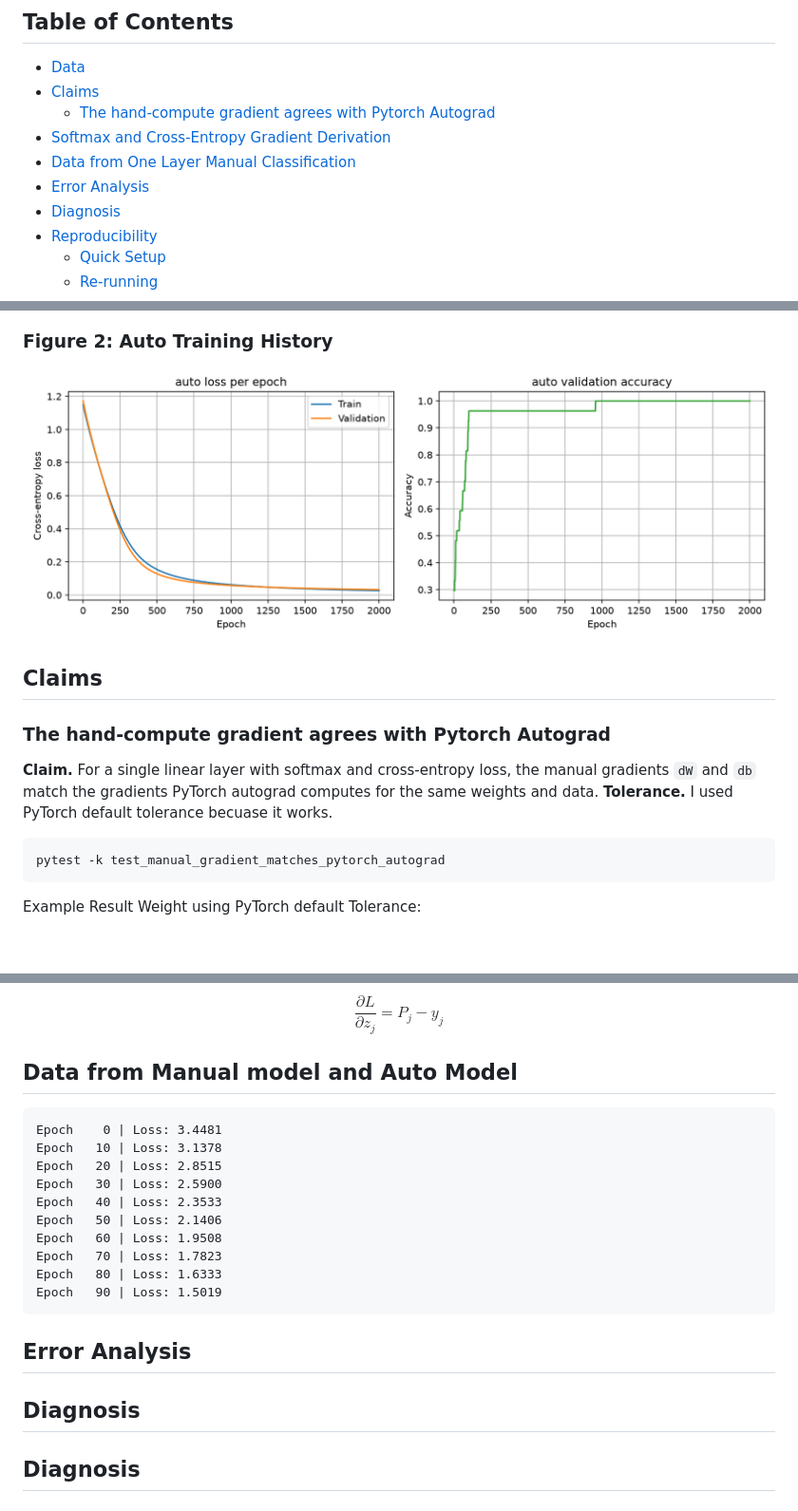
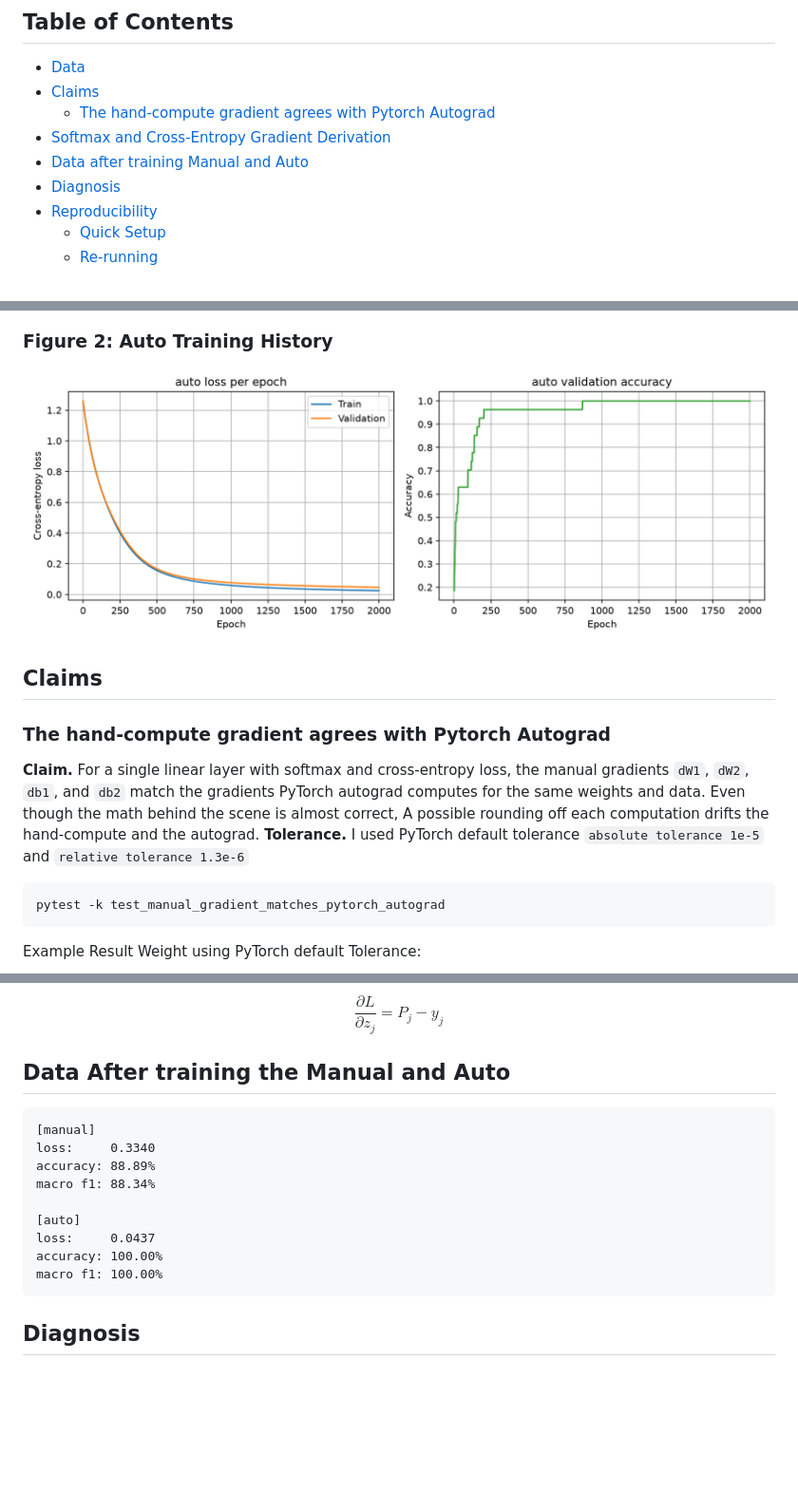
Before and after one commit to brown-cookies/qin-pytorch-week-01, a Markdown page: README.md, 3 parts joined by grey strips. Shown at 95% size. Drawn GitHub-style; pictures changed too: figures/auto_history.png; blank space fills up the shorter version.

````diff
--- a/README.md
+++ b/README.md
@@ -24,8 +24,7 @@ can show it rather than assert it.
 - [Claims](#claims)
   - [The hand-compute gradient agrees with Pytorch Autograd](#the-hand-compute-gradient-agrees-with-pytorch-autograd)
 - [Softmax and Cross-Entropy Gradient Derivation](#softmax-and-cross-entropy-gradient-derivation)
-- [Data from One Layer Manual Classification](#data-from-one-layer-manual-classification)
-- [Error Analysis](#error-analysis)
+- [Data after training Manual and Auto](#data-after-training-the-manual-and-auto)
 - [Diagnosis](#diagnosis)
 - [Reproducibility](#reproducibility)
   - [Quick Setup](#quick-setup)
@@ -60,9 +59,10 @@ Machine Learning Repository
 ### The hand-compute gradient agrees with Pytorch Autograd
 
 **Claim.** For a single linear layer with softmax and cross-entropy loss, the
-manual gradients `dW` and `db` match the gradients PyTorch autograd computes
-for the same weights and data.
-**Tolerance.** I used PyTorch default tolerance becuase it works.
+manual gradients `dW1`, `dW2`, `db1`, and `db2` match the gradients PyTorch autograd computes
+for the same weights and data. Even though the math behind the scene is almost correct, A possible rounding off each
+computation drifts the hand-compute and the autograd.
+**Tolerance.** I used PyTorch default tolerance `absolute tolerance 1e-5` and `relative tolerance 1.3e-6`
 
 ```
 pytest -k test_manual_gradient_matches_pytorch_autograd
@@ -328,23 +328,18 @@ $$
 \boxed{\frac{\partial L}{\partial z_j}=P_j-y_j}
 $$
 
-## Data from Manual model and Auto Model
+## Data After training the Manual and Auto
 ```
-Epoch    0 | Loss: 3.4481
-Epoch   10 | Loss: 3.1378
-Epoch   20 | Loss: 2.8515
-Epoch   30 | Loss: 2.5900
-Epoch   40 | Loss: 2.3533
-Epoch   50 | Loss: 2.1406
-Epoch   60 | Loss: 1.9508
-Epoch   70 | Loss: 1.7823
-Epoch   80 | Loss: 1.6333
-Epoch   90 | Loss: 1.5019
+[manual]
+loss:     0.3340
+accuracy: 88.89%
+macro f1: 88.34%
+
+[auto]
+loss:     0.0437
+accuracy: 100.00%
+macro f1: 100.00%
 ```
-
-## Error Analysis
-
-## Diagnosis
 
 ## Diagnosis
 
````
Also changed, not shown: other parts of README.md (+43 -0 lines), 3 other files.
